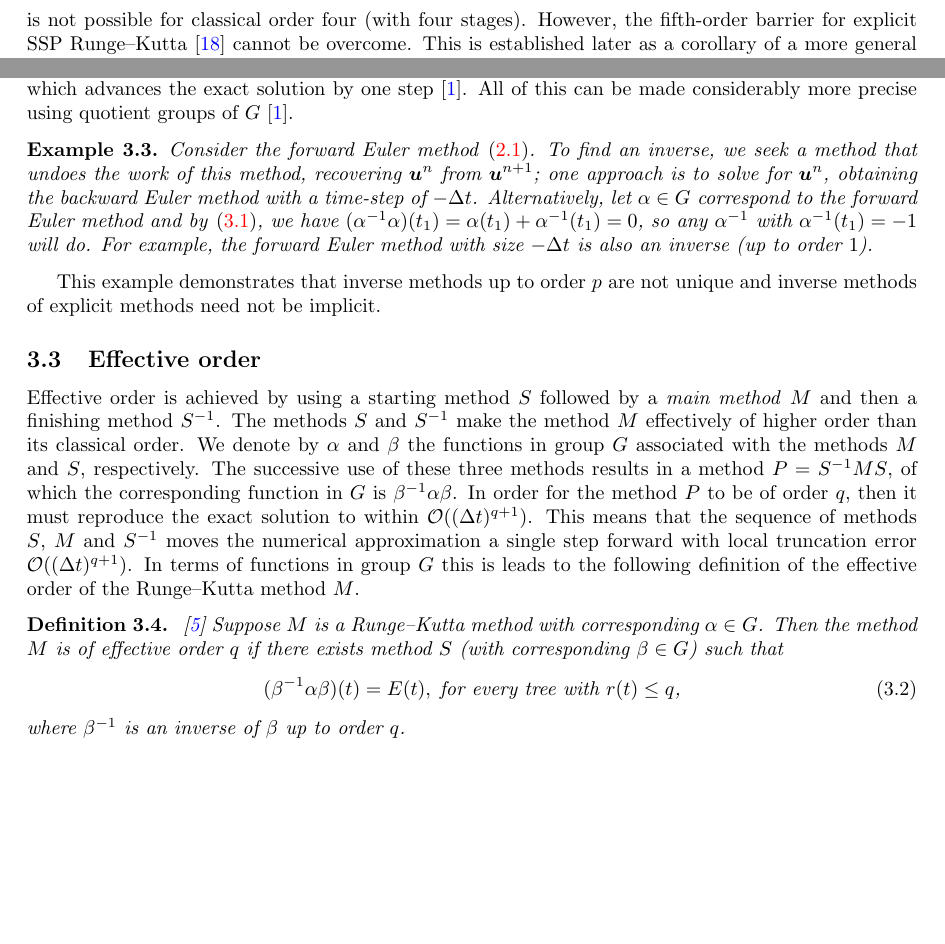
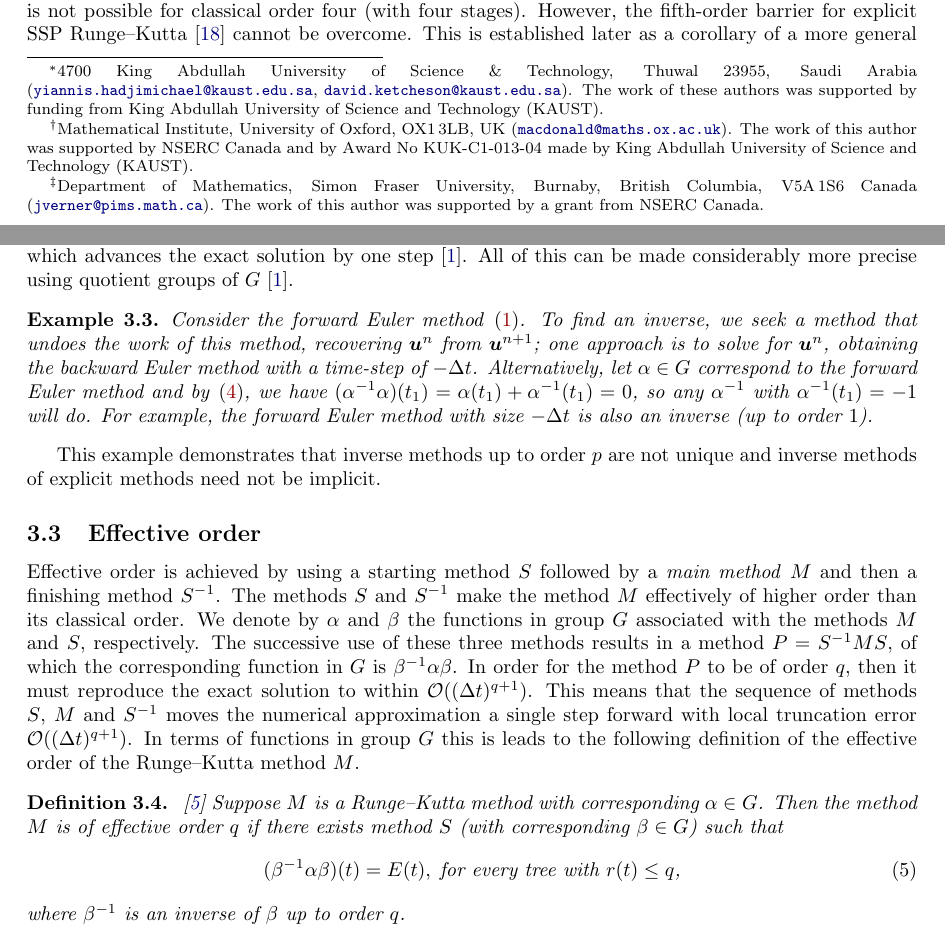
Before and after one commit to ketch/2013_effective-order-ssprk, a LaTeX paper (LATEX-current/Effective order SSPRK methods.tex): two parts of pages 2 and 5 of 19 before the commit and two parts of pages 1 and 5 of 18 after it, joined at a grey line, cut so that both start at the same text, the shorter picture padded with empty space. Compiled offline with LaTeX, dvips and Ghostscript; an older LaTeX class or package is replaced by its successor.

Commit message:
add authors

```diff
--- a/LATEX-current/Effective order SSPRK methods.tex
+++ b/LATEX-current/Effective order SSPRK methods.tex
@@ -34,7 +34,10 @@
 \usepackage{multicol}
 \usepackage{xkeyval}
 \usepackage[textsize=footnotesize]{todonotes}
-\usepackage[colorlinks=true,citecolor=blue,urlcolor=blue]{hyperref}
+\definecolor{darkred}{rgb}{.6,0,0}
+\definecolor{darkblue}{rgb}{0,0,0.5}
+\usepackage[colorlinks=true,citecolor=darkblue,urlcolor=darkblue,linkcolor=darkred]{hyperref}
+
 
 %%% Page layout %%%
 \setlength{\textwidth}{157mm}
@@ -43,13 +46,9 @@
 \setlength{\evensidemargin}{-2mm}
 \setlength{\topmargin}{0mm}
 \setlength{\marginparwidth}{35mm}
-\setlength{\footskip}{20mm}
-\setlength\footnotesep{10mm}
-\setlength{\belowcaptionskip}{10pt}
-\setlength{\parindent}{15pt}
 
 %%% Page style %%%
-\pagestyle{plain}
+%\pagestyle{plain}
 
 %%% New environments %%%
 \newenvironment{biggertrees}{%
@@ -121,3 +113,25 @@
+\title{Effective order strong stability preserving Runge--Kutta methods}
+
+\author{%
+  Yiannis Hadjimichael\footnote{ 4700 King Abdullah University of
+    Science \& Technology, Thuwal 23955, Saudi Arabia
+    (\url{yiannis.hadjimichael@kaust.edu.sa},
+    \url{david.ketcheson@kaust.edu.sa}).  The work of these authors
+    was supported by funding from King Abdullah University of Science
+    and Technology (KAUST).  } \and
+  %
+  Colin B.~Macdonald\thanks{Mathematical Institute, University of
+    Oxford, OX1\,3LB, UK (\url{macdonald@maths.ox.ac.uk}).  The work
+    of this author was supported by NSERC Canada and by Award No
+    KUK-C1-013-04 made by King Abdullah University of Science and
+    Technology (KAUST).} \and
+  %
+  David I.~Ketcheson\footnotemark[1] \and
+  %
+  J.~H.~Verner\thanks{Department of Mathematics, Simon Fraser
+    University, Burnaby, British Columbia, V5A\,1S6 Canada
+    (\url{jverner@pims.math.ca}).  The work of this author was
+    supported by a grant from NSERC Canada.}  }
 
 
 
```
Also changed, not shown: LATEX-current/Effective order SSPRK methods.tex (28 more changed lines).
